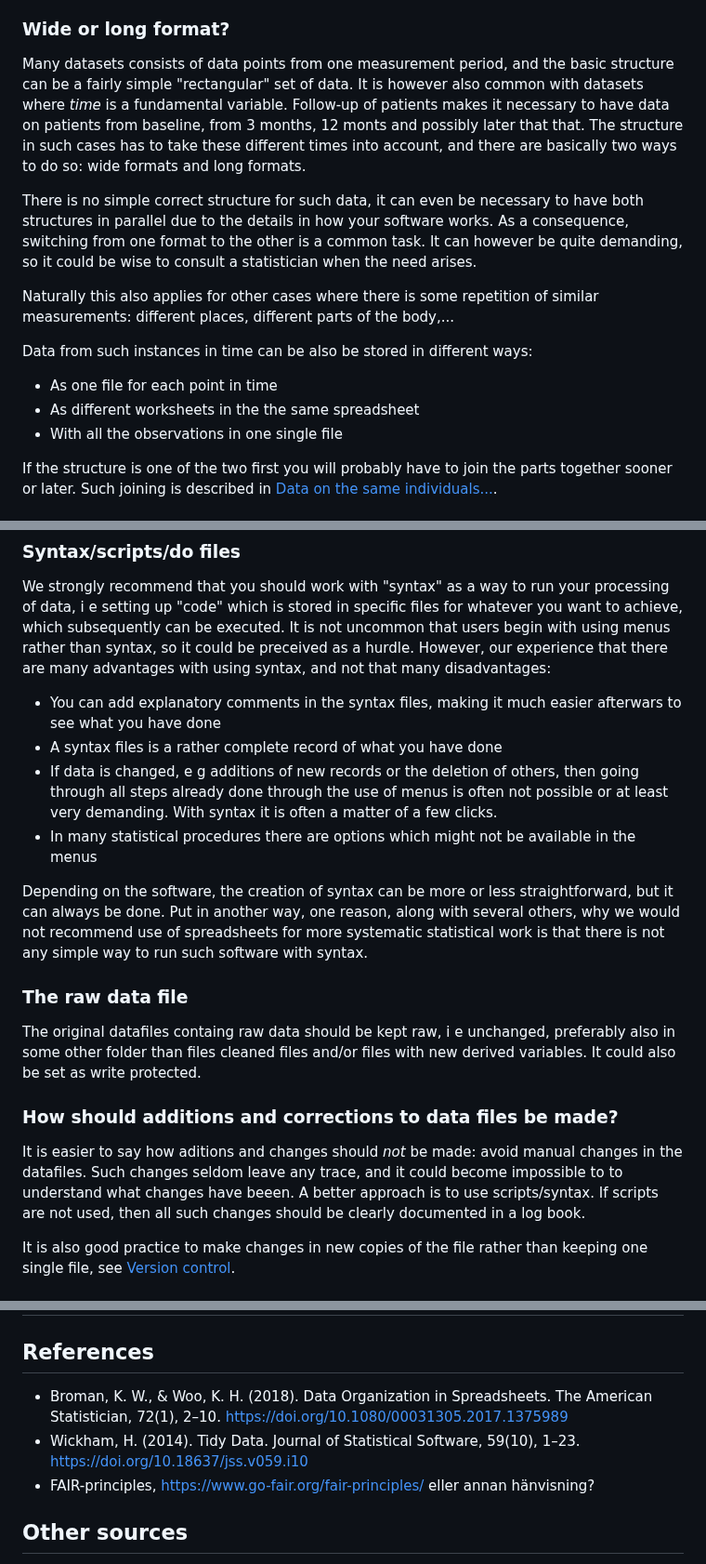
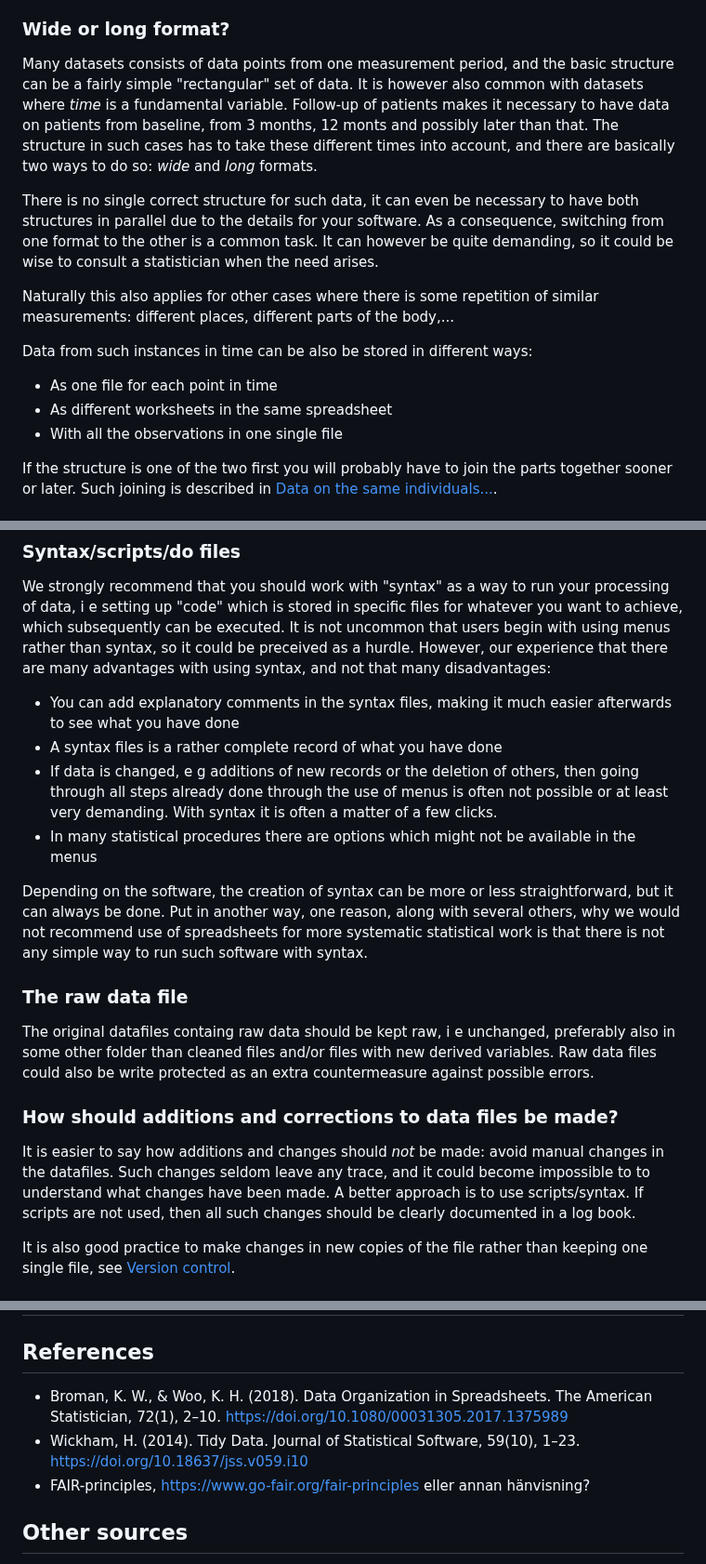
Before and after one commit to lundqvistr/manual_medfak_research_data, a Markdown page: manual.md, 3 parts joined by grey strips. Shown at 93% size. GitHub-like rendering.

```diff
--- a/manual.md
+++ b/manual.md
@@ -307,15 +307,15 @@ If you have a [long](#wide-or-long-format) format for this kind of data, then th
 A codebook describes the contents, structure, and layout of a data collection. More specifically explanations of variables, units for measurement variables, explanation of codes used in categorical variables, codes used for missing values and other attributes of the variables in your dataset. There are routines in the software most commonly used to generate such codebooks, but it could also consist of an Excel file with one sheet containing explanations for variable names, another sheet with explanations of the codes used. A short example of a Excel code book is found in one of the appendices.
 
 ### Wide or long format?
-Many datasets consists of data points from one measurement period, and the basic structure can be a fairly simple "rectangular" set of data.  It is however also common with datasets where _time_ is a fundamental variable. Follow-up of patients makes it necessary to have data on patients from baseline, from 3 months, 12 monts and possibly later that that. The structure in such cases has to take these different times into account, and there are basically two ways to do so: wide formats and long formats.
+Many datasets consists of data points from one measurement period, and the basic structure can be a fairly simple "rectangular" set of data.  It is however also common with datasets where _time_ is a fundamental variable. Follow-up of patients makes it necessary to have data on patients from baseline, from 3 months, 12 monts and possibly later than that. The structure in such cases has to take these different times into account, and there are basically two ways to do so: _wide_ and _long_ formats.
 
-There is no simple correct structure for such data, it can even be necessary to have both structures in parallel due to the details in how your software works. As a consequence, switching from one format to the other is a common task. It can however be quite demanding, so it could be wise to consult a statistician when the need arises.
+There is no single correct structure for such data, it can even be necessary to have both structures in parallel due to the details for  your software. As a consequence, switching from one format to the other is a common task. It can however be quite demanding, so it could be wise to consult a statistician when the need arises.
 
 Naturally this also applies for other cases where there is some repetition of similar measurements: different places, different parts of the body,...
 
 Data from such instances in time can be also be stored in different ways:
 - As one file for each point in time
-- As different worksheets in the the same spreadsheet
+- As different worksheets in the same spreadsheet
 - With all the observations in one single file
 
 If the structure is one of the two first you will probably have to join the parts together sooner or later. Such joining is described in [Data on the same individuals...](#data-on-the-same-individuals-in-more-than-one-place).
@@ -495,7 +495,7 @@ Another advice is to see if you can get the source to send files in both _their_
 ### Syntax/scripts/do files
 We strongly recommend that you should work with "syntax" as a way to run your processing of data, i e setting up "code" which is stored in specific files for whatever you want to achieve, which subsequently can be executed. It is not uncommon that users begin with using menus rather than syntax, so it could be preceived as a hurdle. However, our experience that there are many advantages with using syntax, and not that many disadvantages:
 
-- You can add explanatory comments in the syntax files, making it much easier afterwars to see what you have done
+- You can add explanatory comments in the syntax files, making it much easier afterwards to see what you have done
 - A syntax files is a rather complete record of what you have done
 - If data is changed, e g additions of new records or the deletion of others, then going through all steps already done through the use of menus is often not possible or at least very demanding. With syntax it is often a matter of a few clicks.
 - In many statistical procedures there are options which might not be available in the menus
@@ -503,10 +503,10 @@ We strongly recommend that you should work with "syntax" as a way to run your pr
 Depending on the software, the creation of syntax can be more or less straightforward, but it can always be done. Put in another way, one reason, along with several others, why we would not recommend use of spreadsheets for more systematic statistical work is that there is not any simple way to run such software with syntax.
 
 ### The raw data file
-The original datafiles containg raw data should be kept raw, i e unchanged, preferably also in some other folder than files cleaned files and/or files with new derived variables. It could also be set as write protected.
+The original datafiles containg raw data should be kept raw, i e unchanged, preferably also in some other folder than cleaned files and/or files with new derived variables. Raw data files could also be write protected as an extra countermeasure against possible errors.
 
 ### How should additions and corrections to data files be made?
-It is easier to say how aditions and changes should _not_ be made: avoid manual changes in the datafiles. Such changes seldom leave any trace, and it could become impossible to  to understand what changes have beeen. A better approach is to use scripts/syntax. If scripts are not used, then all such changes should be clearly documented in a log book.
+It is easier to say how additions and changes should _not_ be made: avoid manual changes in the datafiles. Such changes seldom leave any trace, and it could become impossible to  to understand what changes have been made. A better approach is to use scripts/syntax. If scripts are not used, then all such changes should be clearly documented in a log book.
 
 It is also good practice to make changes in new copies of the file rather than keeping one single file, see [Version control](#version-control).
 
@@ -528,9 +528,9 @@ Vad menar vi här?
 ## Referera till UB på ngt sätt?
 
 ## References
-- Broman, K. W., & Woo, K. H. (2018). Data Organization in Spreadsheets. The American Statistician, 72(1), 2–10. https://doi.org/10.1080/00031305.2017.1375989
-- Wickham, H. (2014). Tidy Data. Journal of Statistical Software, 59(10), 1–23. https://doi.org/10.18637/jss.v059.i10
-- FAIR-principles, https://www.go-fair.org/fair-principles/
+- Broman, K. W., & Woo, K. H. (2018). Data Organization in Spreadsheets. The American Statistician, 72(1), 2–10. [https://doi.org/10.1080/00031305.2017.1375989](https://doi.org/10.1080/00031305.2017.1375989)
+- Wickham, H. (2014). Tidy Data. Journal of Statistical Software, 59(10), 1–23. [https://doi.org/10.18637/jss.v059.i10](https://doi.org/10.18637/jss.v059.i10)
+- FAIR-principles, [https://www.go-fair.org/fair-principles](https://www.go-fair.org/fair-principles)
   eller annan hänvisning?
 
 ## Other sources
```
Also changed, not shown: other parts of manual.md (+15 -15 lines).
